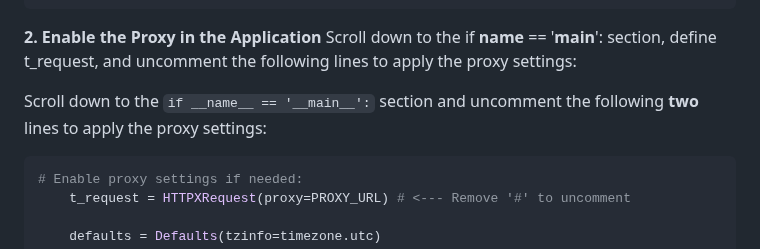
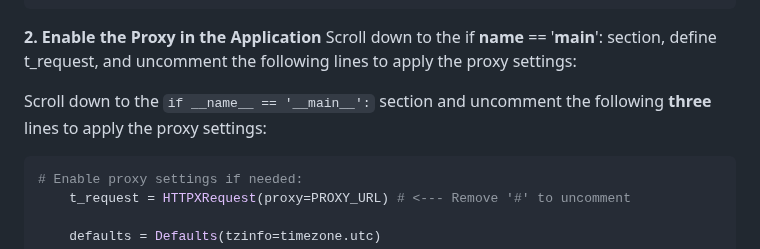
Before and after one commit to Plus98ir/Fortnite_Missions, a Markdown page: README.md, the part around the change. Rendered like a GitHub page.

````diff
--- a/README.md
+++ b/README.md
@@ -64,7 +64,8 @@ PROXY_URL = "socks5://username:password@127.0.0.1:port"
 **2. Enable the Proxy in the Application**
 Scroll down to the if __name__ == '__main__': section, define t_request, and uncomment the following lines to apply the proxy settings:
 
-Scroll down to the `if __name__ == '__main__':` section and uncomment the following **two** lines to apply the proxy settings:
+Scroll down to the `if __name__ == '__main__':` section and uncomment the following **three** lines to apply the proxy settings:
+
 
 ```python
 # Enable proxy settings if needed:
````
